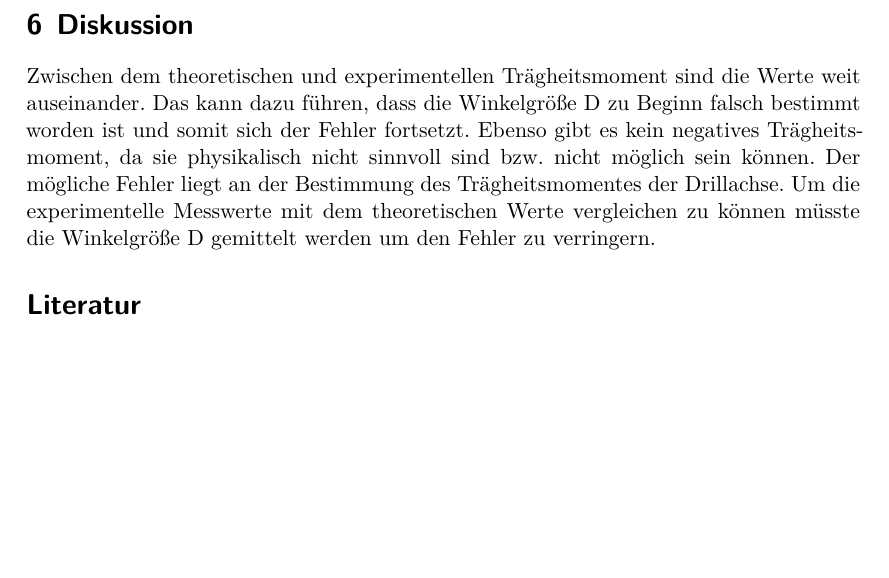
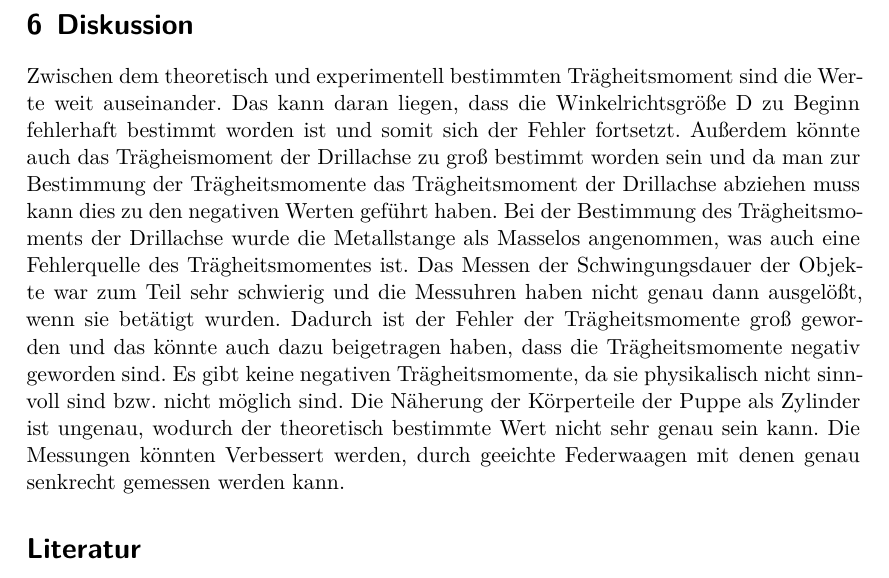
Before and after one commit to lauritzkl/Protokolle, a LaTeX document (V101/Protokoll.tex, which reads V101/Diskussion.tex): part of page 17 of 17, cut so that both start at the same text, the shorter picture padded with empty space. Compiled offline with XeLaTeX.

Commit message:
Diskussion

```diff
--- a/V101/Diskussion.tex
+++ b/V101/Diskussion.tex
@@ -1,5 +1,18 @@
 \section{Diskussion}
-Zwischen dem theoretischen und experimentellen Trägheitsmoment sind die Werte weit auseinander. Das kann dazu führen, dass die Winkelgröße D zu Beginn falsch bestimmt worden ist und somit sich der Fehler fortsetzt.
-Ebenso gibt es kein negatives Trägheitsmoment, da sie physikalisch nicht sinnvoll sind bzw. nicht möglich sein können. Der mögliche Fehler liegt an der Bestimmung des Trägheitsmomentes der Drillachse.
-Um die experimentelle Messwerte mit dem theoretischen Werte vergleichen zu können müsste die
-Winkelgröße D  gemittelt werden um den Fehler zu verringern.
+Zwischen dem theoretisch und experimentell bestimmten Trägheitsmoment sind die Werte weit auseinander.
+Das kann daran liegen, dass die Winkelrichtsgröße D zu Beginn fehlerhaft bestimmt worden ist
+und somit sich der Fehler fortsetzt. Außerdem könnte auch das Trägheismoment der Drillachse
+zu groß bestimmt worden sein und da man zur Bestimmung der Trägheitsmomente das Trägheitsmoment
+der Drillachse abziehen muss kann dies zu den negativen Werten geführt haben.
+Bei der Bestimmung des Trägheitsmoments der Drillachse wurde die Metallstange
+als Masselos angenommen, was auch eine Fehlerquelle des Trägheitsmomentes ist.
+Das Messen der Schwingungsdauer der Objekte war zum Teil sehr schwierig und die
+Messuhren haben nicht genau dann ausgelößt, wenn sie betätigt wurden. Dadurch ist
+der Fehler der Trägheitsmomente groß geworden und das könnte auch dazu beigetragen
+haben, dass die Trägheitsmomente negativ geworden sind.
+Es gibt keine negativen Trägheitsmomente, da sie physikalisch nicht sinnvoll sind
+bzw. nicht möglich sind.
+Die Näherung der Körperteile der Puppe als Zylinder ist ungenau, wodurch der
+theoretisch bestimmte Wert nicht sehr genau sein kann.
+Die Messungen könnten Verbessert werden, durch geeichte Federwaagen mit denen
+genau senkrecht gemessen werden kann.
```
Also changed, not shown: V101/Protokoll.pdf, 1 other file.
